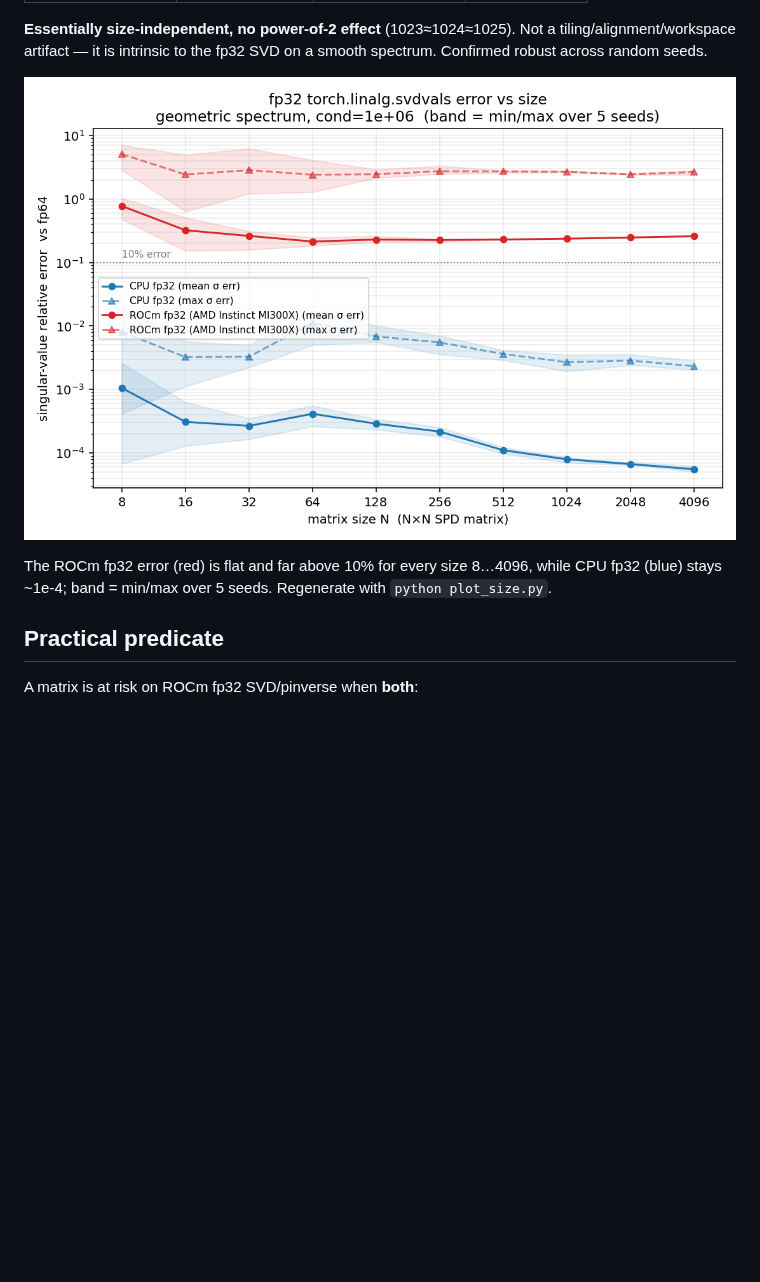
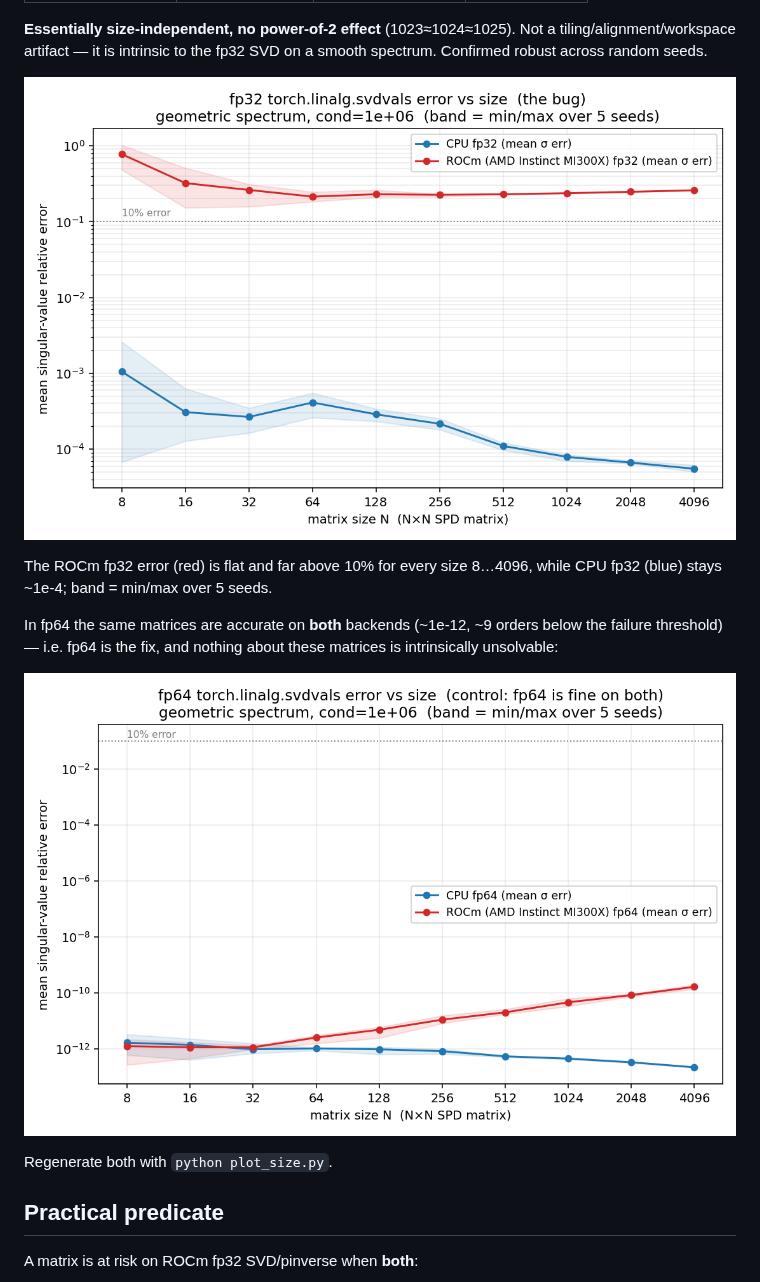
Before and after one commit to amd-age/rocm-fp32-svd-pinverse-bug, a Markdown page: STRUCTURE.md, the part around one of its changes. Drawn GitHub-style; pictures changed too: svd_error_vs_size.png, svd_error_vs_size_fp64.png (added); blank space fills up the shorter version.

```diff
--- a/STRUCTURE.md
+++ b/STRUCTURE.md
@@ -76,7 +76,14 @@ spectrum. Confirmed robust across random seeds.
 
 The ROCm fp32 error (red) is flat and far above 10% for every size 8…4096, while
-CPU fp32 (blue) stays ~1e-4; band = min/max over 5 seeds. Regenerate with
-`python plot_size.py`.
+CPU fp32 (blue) stays ~1e-4; band = min/max over 5 seeds.
+
+In fp64 the same matrices are accurate on **both** backends (~1e-12, ~9 orders
+below the failure threshold) — i.e. fp64 is the fix, and nothing about these
+matrices is intrinsically unsolvable:
+
+![SVD error vs size, fp64 control](svd_error_vs_size_fp64.png)
+
+Regenerate both with `python plot_size.py`.
 
 ## Practical predicate
 
```
Also changed, not shown: other parts of STRUCTURE.md (+1 -1 lines), 1 other file.
